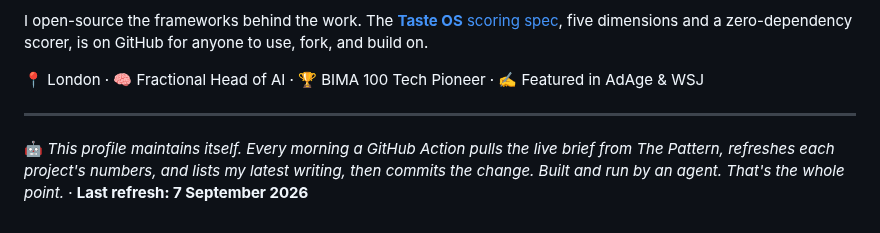
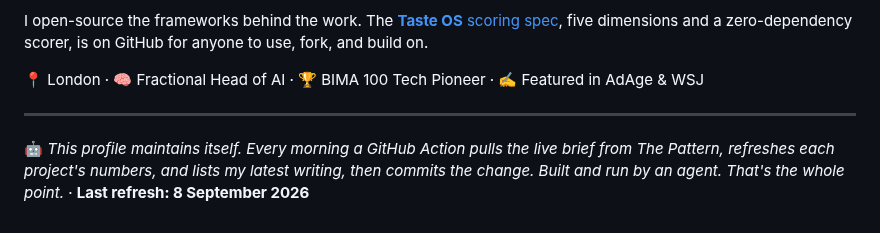
Before and after one commit to mikelitman/mikelitman, a Markdown page: README.md, the part around the change. Drawn GitHub-style.

Commit message:
chore: refresh live Pattern brief [skip ci]

```diff
--- a/README.md
+++ b/README.md
@@ -104,5 +104,5 @@ I open-source the frameworks behind the work. The [**Taste OS** scoring spec](ht
 ---
 
 <!-- STAMP:START -->
-🤖 *This profile maintains itself. Every morning a GitHub Action pulls the live brief from The Pattern, refreshes each project's numbers, and lists my latest writing, then commits the change. Built and run by an agent. That's the whole point.* · **Last refresh: 7 September 2026**
+🤖 *This profile maintains itself. Every morning a GitHub Action pulls the live brief from The Pattern, refreshes each project's numbers, and lists my latest writing, then commits the change. Built and run by an agent. That's the whole point.* · **Last refresh: 8 September 2026**
 <!-- STAMP:END -->
```
